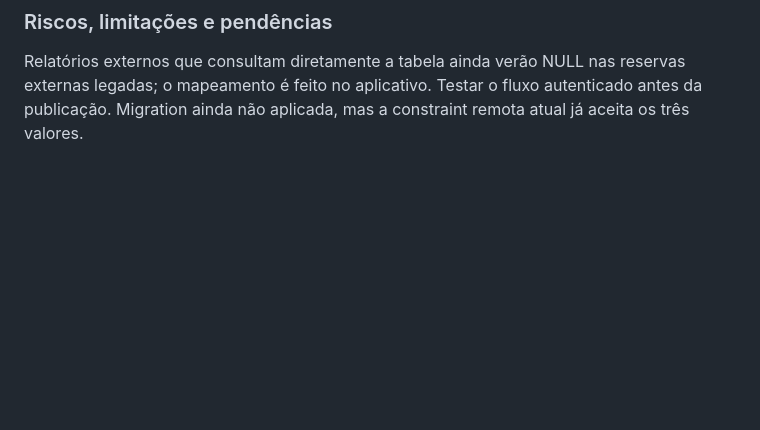
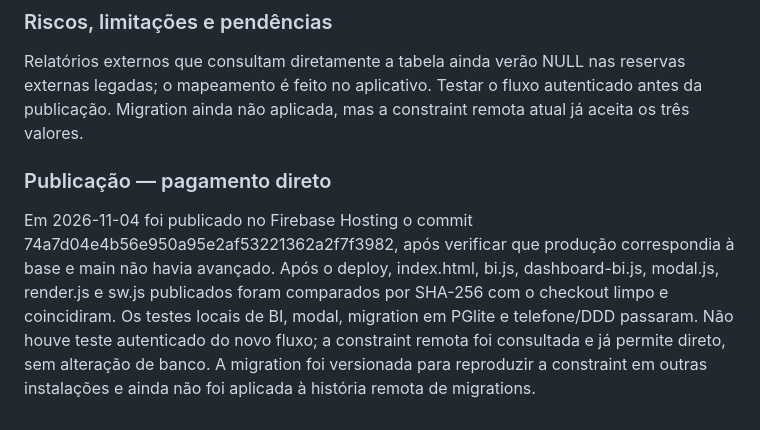
Before and after one commit to luisdienstmanntd/Gerenciador-de-Reservas, a Markdown page: productlog.md, the part around the change. Rendered like a GitHub page; blank space fills up the shorter version.

Commit message:
docs: registrar deploy de pagamento direto

```diff
--- a/productlog.md
+++ b/productlog.md
@@ -461,3 +461,8 @@ As alterações estão preparadas para integração após revisão.
 
 ### Riscos, limitações e pendências
 Relatórios externos que consultam diretamente a tabela ainda verão NULL nas reservas externas legadas; o mapeamento é feito no aplicativo. Testar o fluxo autenticado antes da publicação. Migration ainda não aplicada, mas a constraint remota atual já aceita os três valores.
+
+
+### Publicação — pagamento direto
+
+Em 2026-11-04 foi publicado no Firebase Hosting o commit 74a7d04e4b56e950a95e2af53221362a2f7f3982, após verificar que produção correspondia à base e main não havia avançado. Após o deploy, index.html, bi.js, dashboard-bi.js, modal.js, render.js e sw.js publicados foram comparados por SHA-256 com o checkout limpo e coincidiram. Os testes locais de BI, modal, migration em PGlite e telefone/DDD passaram. Não houve teste autenticado do novo fluxo; a constraint remota foi consultada e já permite direto, sem alteração de banco. A migration foi versionada para reproduzir a constraint em outras instalações e ainda não foi aplicada à história remota de migrations.
```
